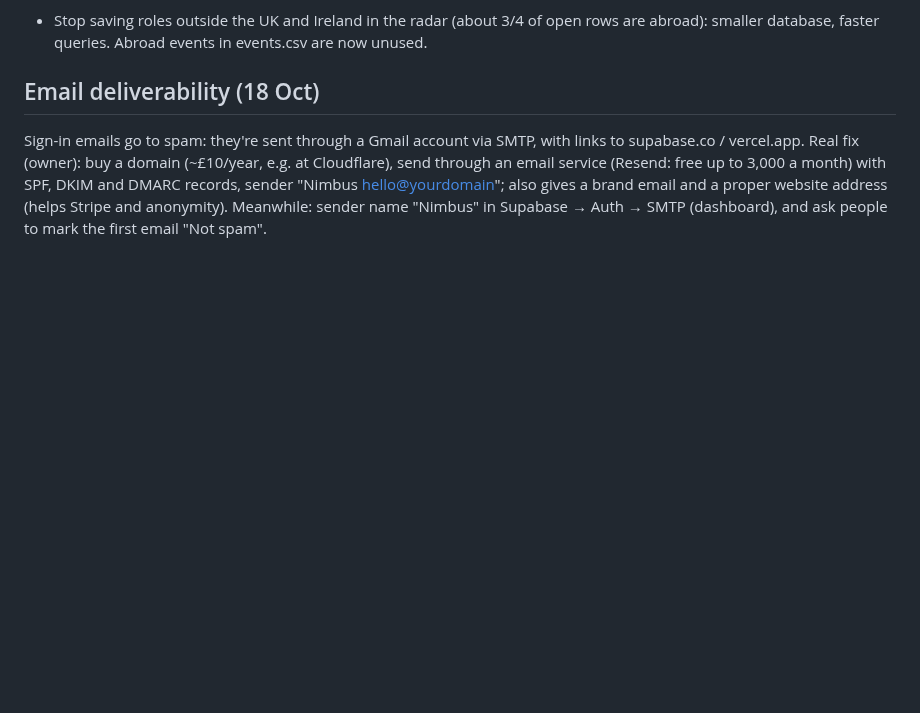
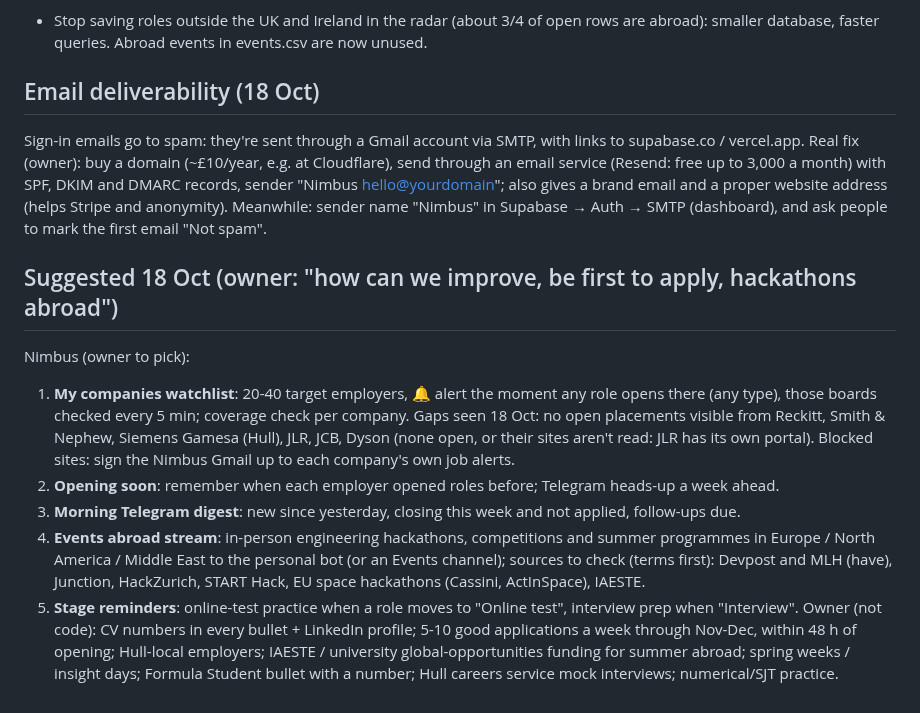
Before and after one commit to JaafarAlDarukee/nimbus, a Markdown page: vault/13 Ideas backlog.md, the part around the change. GitHub-like rendering; blank space fills up the shorter version.

Commit message:
Vault: job-search improvement suggestions (18 Oct)
Co-Authored-By: Claude Opus 5.5 <noreply@anthropic.com>

```diff
--- a/vault/13 Ideas backlog.md
+++ b/vault/13 Ideas backlog.md
@@ -43,3 +43,12 @@ In order of importance (told to the owner):
 
 ## Email deliverability (18 Oct)
 Sign-in emails go to spam: they're sent through a Gmail account via SMTP, with links to supabase.co / vercel.app. Real fix (owner): buy a domain (~£10/year, e.g. at Cloudflare), send through an email service (Resend: free up to 3,000 a month) with SPF, DKIM and DMARC records, sender "Nimbus <hello@yourdomain>"; also gives a brand email and a proper website address (helps Stripe and anonymity). Meanwhile: sender name "Nimbus" in Supabase → Auth → SMTP (dashboard), and ask people to mark the first email "Not spam".
+
+## Suggested 18 Oct (owner: "how can we improve, be first to apply, hackathons abroad")
+Nimbus (owner to pick):
+1. **My companies watchlist**: 20-40 target employers, 🔔 alert the moment any role opens there (any type), those boards checked every 5 min; coverage check per company. Gaps seen 18 Oct: no open placements visible from Reckitt, Smith & Nephew, Siemens Gamesa (Hull), JLR, JCB, Dyson (none open, or their sites aren't read: JLR has its own portal). Blocked sites: sign the Nimbus Gmail up to each company's own job alerts.
+2. **Opening soon**: remember when each employer opened roles before; Telegram heads-up a week ahead.
+3. **Morning Telegram digest**: new since yesterday, closing this week and not applied, follow-ups due.
+4. **Events abroad stream**: in-person engineering hackathons, competitions and summer programmes in Europe / North America / Middle East to the personal bot (or an Events channel); sources to check (terms first): Devpost and MLH (have), Junction, HackZurich, START Hack, EU space hackathons (Cassini, ActInSpace), IAESTE.
+5. **Stage reminders**: online-test practice when a role moves to "Online test", interview prep when "Interview".
+Owner (not code): CV numbers in every bullet + LinkedIn profile; 5-10 good applications a week through Nov-Dec, within 48 h of opening; Hull-local employers; IAESTE / university global-opportunities funding for summer abroad; spring weeks / insight days; Formula Student bullet with a number; Hull careers service mock interviews; numerical/SJT practice.
```
